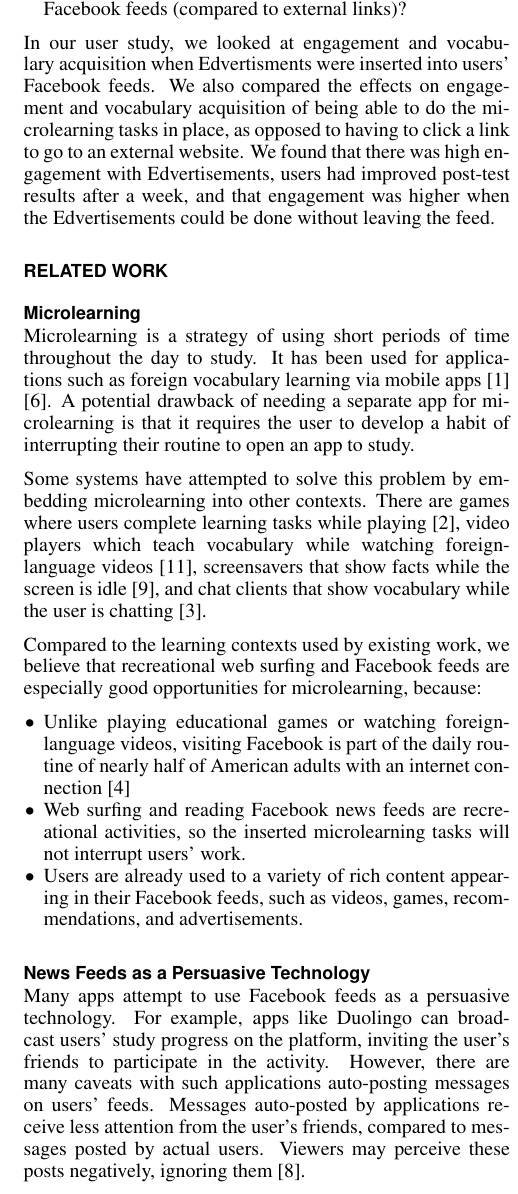
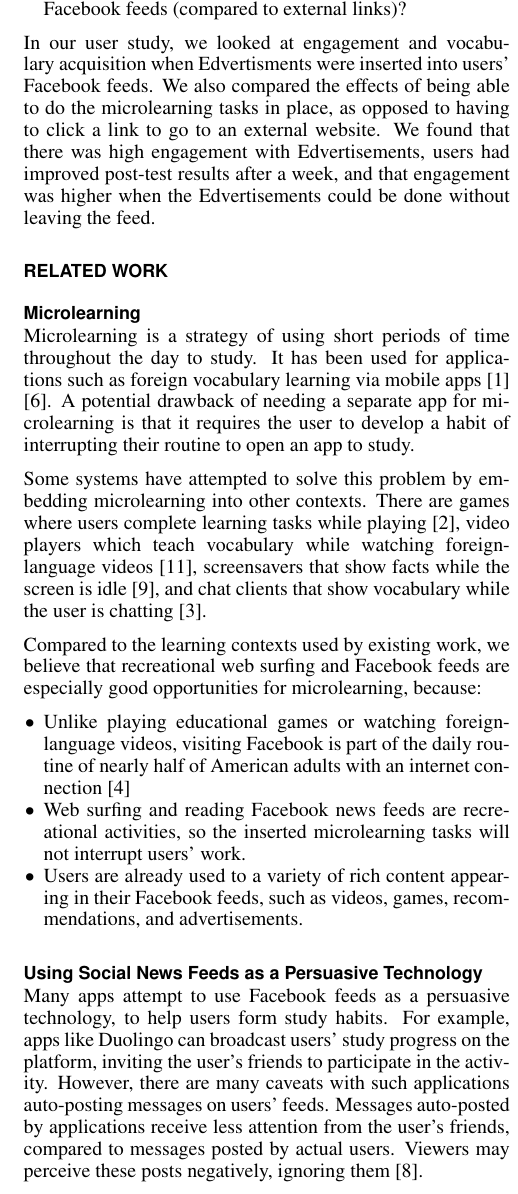
Before and after one commit to gkovacs/edvertisements-microlearning-paper, a LaTeX document (edvertisements.tex): part of one column of page 2 of 5, cut so that both start at the same text. Compiled offline with pdfLaTeX.

Commit message:
more concise wording

```diff
--- a/edvertisements.tex
+++ b/edvertisements.tex
@@ -158,7 +158,9 @@ Our research questions are:
 %\item Does the selection process result in something useful?
 \end{compactitem}
 
-In our user study, we looked at engagement and vocabulary acquisition when Edvertisments were inserted into users' Facebook feeds. We also compared the effects on engagement and vocabulary acquisition of being able to do the microlearning tasks in place, as opposed to having to click a link to go to an external website. We found that there was high engagement with Edvertisements, users had improved post-test results after a week, and that engagement was higher when the Edvertisements could be done without leaving the feed. % users answered more quizzes when they could do so without leaving the feed, and they learned more new words on average over a week.
+In our user study, we looked at engagement and vocabulary acquisition when Edvertisments were inserted into users' Facebook feeds. We also compared the effects of being able to do the microlearning tasks in place, as opposed to having to click a link to go to an external website. We found that there was high engagement with Edvertisements, users had improved post-test results after a week, and that engagement was higher when the Edvertisements could be done without leaving the feed. % users answered more quizzes when they could do so without leaving the feed, and they learned more new words on average over a week.
+
+% In our user study, we looked at engagement and vocabulary acquisition when Edvertisments were inserted into users' Facebook feeds. We also compared the effects on engagement and vocabulary acquisition of being able to do the microlearning tasks in place, as opposed to having to click a link to go to an external website. We found that there was high engagement with Edvertisements, users had improved post-test results after a week, and that engagement was higher when the Edvertisements could be done without leaving the feed. % users answered more quizzes when they could do so without leaving the feed, and they learned more new words on average over a week.
 
 % Our preliminary user study looked at engagement and Japanese vocabulary acquisition rates through FeedLearn's in-feed interactive quizzes, versus inserting links to an external website where they can do quizzes, as is currently done by Facebook applications. We found that users answered more quizzes when they could do so without leaving the feed, and they learned more new words on average over a week. % when they could do the quizzes inside the feeds.
 
@@ -186,9 +188,9 @@ Compared to the learning contexts used by existing work, we believe that recreat
 
 %Spaced repetition is a technique designed to help learners retain information by having them review items at regular intervals \cite{karpicke2011spaced}. A class of applications that exploit this are flashcards, which split information into independent chunks that are scheduled for review based on factors such as mastery and recency of review. There have been a number of algorithms and models designed for optimizing learners' retention of the material via spaced repetition \cite{optimalschedule} \cite{memreflex}.
 
-\subsection{News Feeds as a Persuasive Technology}
+\subsection{Using Social News Feeds as a Persuasive Technology}
 
-Many apps attempt to use Facebook feeds as a persuasive technology. For example, apps like Duolingo can broadcast users' study progress on the platform, inviting the user's friends to participate in the activity. However, there are many caveats with such applications auto-posting messages on users' feeds. Messages auto-posted by applications receive less attention from the user's friends, compared to messages posted by actual users. Viewers may perceive these posts negatively, ignoring them \cite{socialsharing}.
+Many apps attempt to use Facebook feeds as a persuasive technology, to help users form study habits. For example, apps like Duolingo can broadcast users' study progress on the platform, inviting the user's friends to participate in the activity. However, there are many caveats with such applications auto-posting messages on users' feeds. Messages auto-posted by applications receive less attention from the user's friends, compared to messages posted by actual users. Viewers may perceive these posts negatively, ignoring them \cite{socialsharing}.
 
 \pagebreak
 
```
Also changed, not shown: edvertisements.pdf, edvertisements.tex (6 more changed lines).
